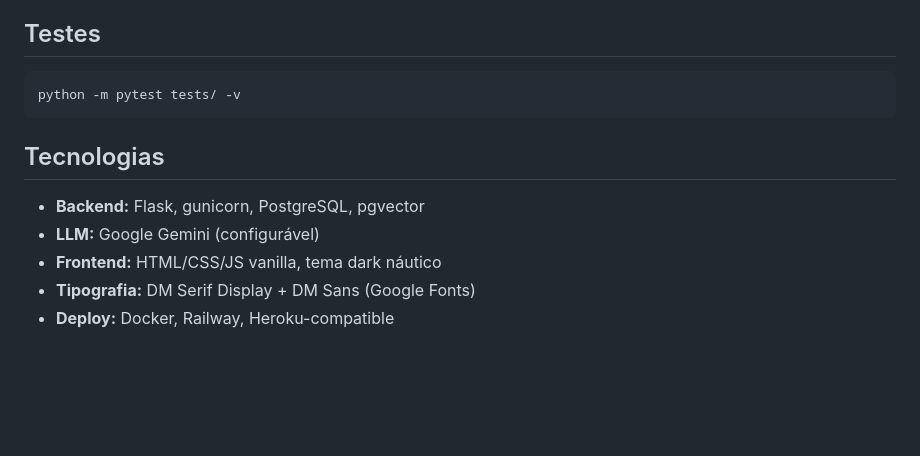
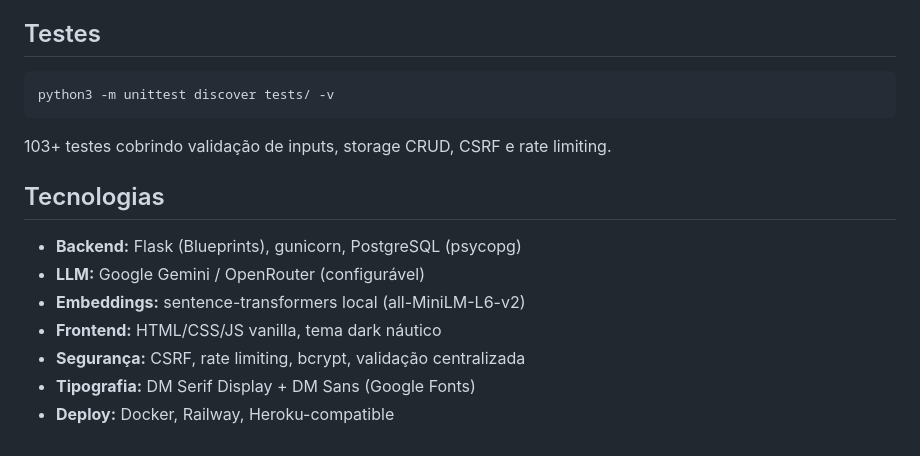
Before and after one commit to pereira-andre/pragtico, a Markdown page: README.md, the part around one of its changes. Drawn GitHub-style; blank space fills up the shorter version.

````diff
--- a/README.md
+++ b/README.md
@@ -121,13 +145,17 @@ opções de migração (DeepSeek, embeddings locais, multi-provider).
 ## Testes
 
 ```bash
-python -m pytest tests/ -v
+python3 -m unittest discover tests/ -v
 ```
+
+103+ testes cobrindo validação de inputs, storage CRUD, CSRF e rate limiting.
 
 ## Tecnologias
 
-- **Backend:** Flask, gunicorn, PostgreSQL, pgvector
-- **LLM:** Google Gemini (configurável)
+- **Backend:** Flask (Blueprints), gunicorn, PostgreSQL (psycopg)
+- **LLM:** Google Gemini / OpenRouter (configurável)
+- **Embeddings:** sentence-transformers local (all-MiniLM-L6-v2)
 - **Frontend:** HTML/CSS/JS vanilla, tema dark náutico
+- **Segurança:** CSRF, rate limiting, bcrypt, validação centralizada
 - **Tipografia:** DM Serif Display + DM Sans (Google Fonts)
 - **Deploy:** Docker, Railway, Heroku-compatible
````
Also changed, not shown: other parts of README.md (+41 -17 lines).
